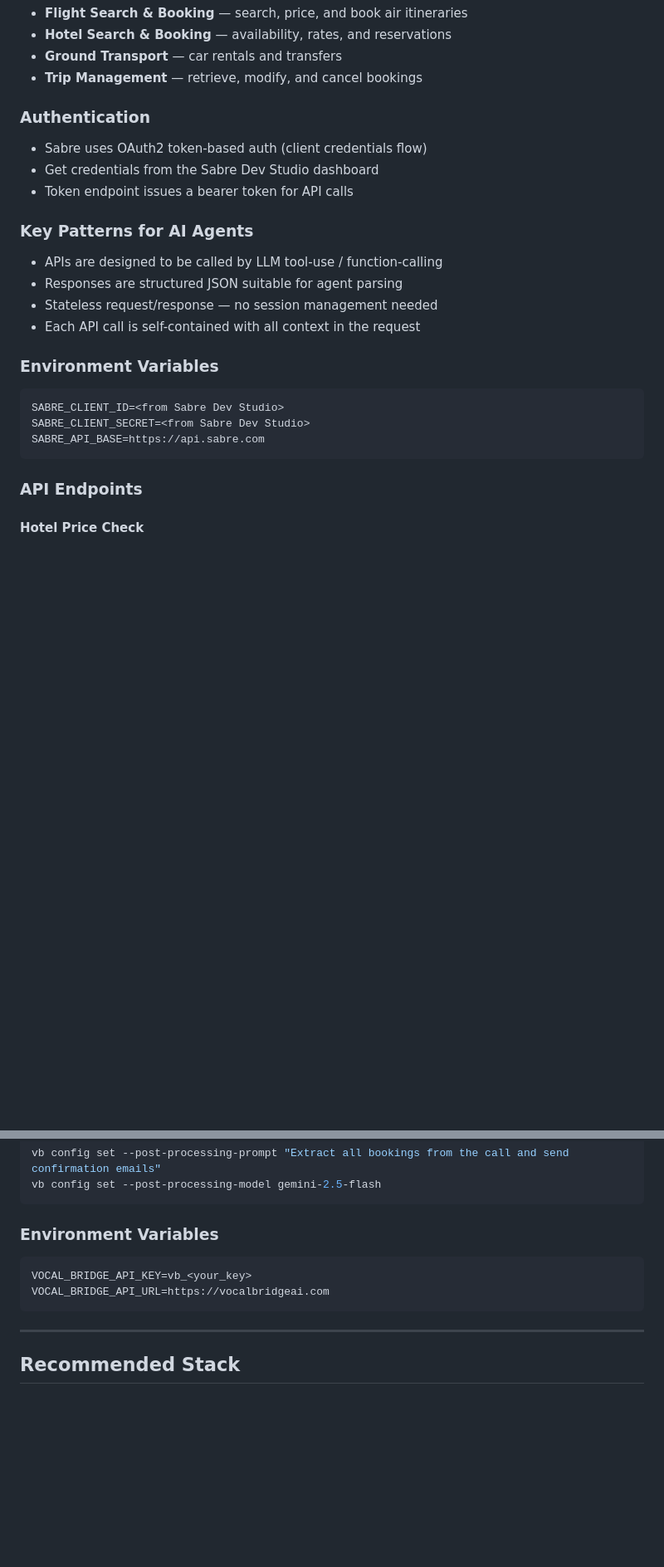
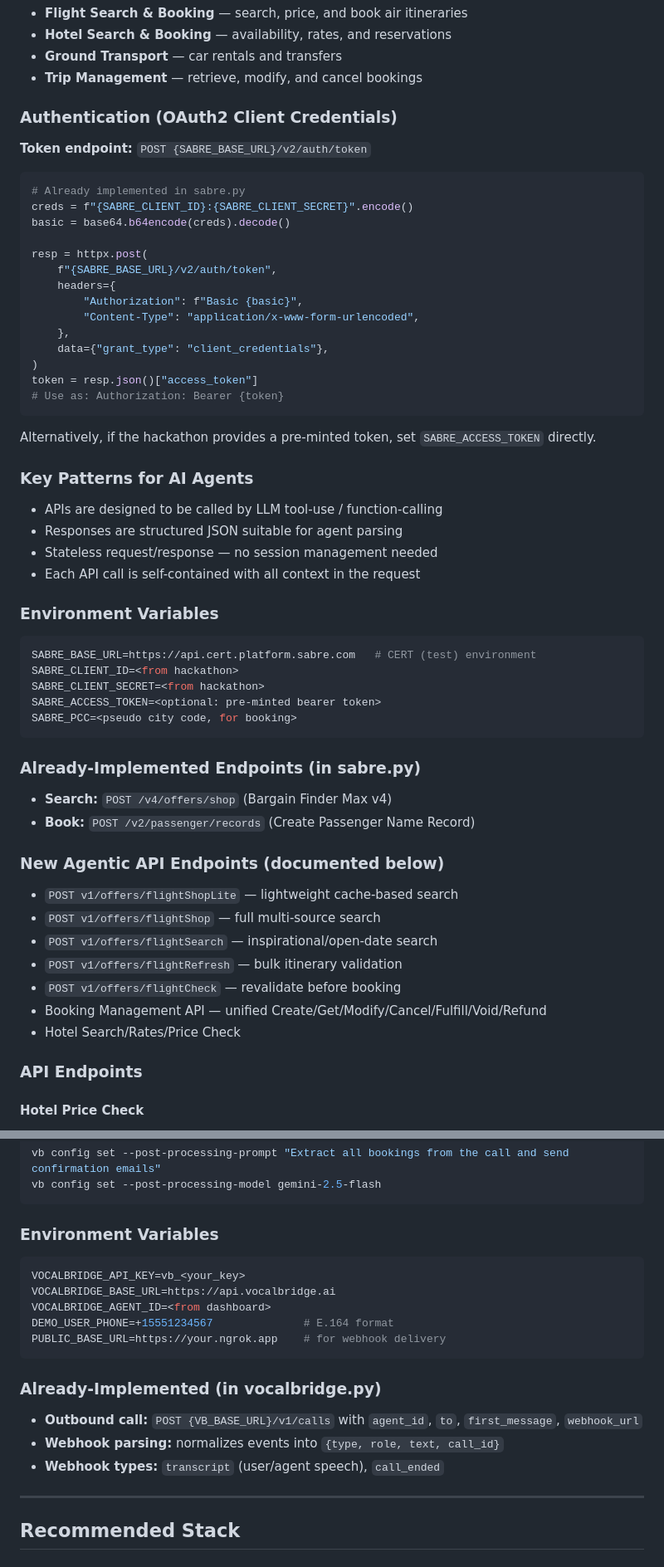
Before and after one commit to patelvinay111/tailwind, a Markdown page: CLAUDE.md, 2 parts joined by grey strips. Shown at 83% size. GitHub-like rendering; blank space fills up the shorter version.

Commit message:
update claude skill

````diff
--- a/CLAUDE.md
+++ b/CLAUDE.md
@@ -33,10 +72,28 @@ https://developer.sabre.com/product-collection/agentic-api/1.0
 - **Ground Transport** — car rentals and transfers
 - **Trip Management** — retrieve, modify, and cancel bookings
 
-### Authentication
-- Sabre uses OAuth2 token-based auth (client credentials flow)
-- Get credentials from the Sabre Dev Studio dashboard
-- Token endpoint issues a bearer token for API calls
+### Authentication (OAuth2 Client Credentials)
+
+**Token endpoint:** `POST {SABRE_BASE_URL}/v2/auth/token`
+
+```python
+# Already implemented in sabre.py
+creds = f"{SABRE_CLIENT_ID}:{SABRE_CLIENT_SECRET}".encode()
+basic = base64.b64encode(creds).decode()
+
+resp = httpx.post(
+    f"{SABRE_BASE_URL}/v2/auth/token",
+    headers={
+        "Authorization": f"Basic {basic}",
+        "Content-Type": "application/x-www-form-urlencoded",
+    },
+    data={"grant_type": "client_credentials"},
+)
+token = resp.json()["access_token"]
+# Use as: Authorization: Bearer {token}
+```
+
+Alternatively, if the hackathon provides a pre-minted token, set `SABRE_ACCESS_TOKEN` directly.
 
 ### Key Patterns for AI Agents
 - APIs are designed to be called by LLM tool-use / function-calling
@@ -45,11 +102,26 @@ https://developer.sabre.com/product-collection/agentic-api/1.0
 - Each API call is self-contained with all context in the request
 
 ### Environment Variables
+```bash
+SABRE_BASE_URL=https://api.cert.platform.sabre.com   # CERT (test) environment
+SABRE_CLIENT_ID=<from hackathon>
+SABRE_CLIENT_SECRET=<from hackathon>
+SABRE_ACCESS_TOKEN=<optional: pre-minted bearer token>
+SABRE_PCC=<pseudo city code, for booking>
 ```
-SABRE_CLIENT_ID=<from Sabre Dev Studio>
-SABRE_CLIENT_SECRET=<from Sabre Dev Studio>
-SABRE_API_BASE=https://api.sabre.com
-```
+
+### Already-Implemented Endpoints (in sabre.py)
+- **Search:** `POST /v4/offers/shop` (Bargain Finder Max v4)
+- **Book:** `POST /v2/passenger/records` (Create Passenger Name Record)
+
+### New Agentic API Endpoints (documented below)
+- `POST v1/offers/flightShopLite` — lightweight cache-based search
+- `POST v1/offers/flightShop` — full multi-source search
+- `POST v1/offers/flightSearch` — inspirational/open-date search
+- `POST v1/offers/flightRefresh` — bulk itinerary validation
+- `POST v1/offers/flightCheck` — revalidate before booking
+- Booking Management API — unified Create/Get/Modify/Cancel/Fulfill/Void/Refund
+- Hotel Search/Rates/Price Check
 
 ### API Endpoints
 
@@ -794,10 +866,18 @@ vb config set --post-processing-model gemini-2.5-flash
 ```
 
 ### Environment Variables
+```bash
+VOCALBRIDGE_API_KEY=vb_<your_key>
+VOCALBRIDGE_BASE_URL=https://api.vocalbridge.ai
+VOCALBRIDGE_AGENT_ID=<from dashboard>
+DEMO_USER_PHONE=+15551234567              # E.164 format
+PUBLIC_BASE_URL=https://your.ngrok.app    # for webhook delivery
 ```
-VOCAL_BRIDGE_API_KEY=vb_<your_key>
-VOCAL_BRIDGE_API_URL=https://vocalbridgeai.com
-```
+
+### Already-Implemented (in vocalbridge.py)
+- **Outbound call:** `POST {VB_BASE_URL}/v1/calls` with `agent_id`, `to`, `first_message`, `webhook_url`
+- **Webhook parsing:** normalizes events into `{type, role, text, call_id}`
+- **Webhook types:** `transcript` (user/agent speech), `call_ended`
 
 ---
 
````
Also changed, not shown: other parts of CLAUDE.md (+41 -2 lines).
